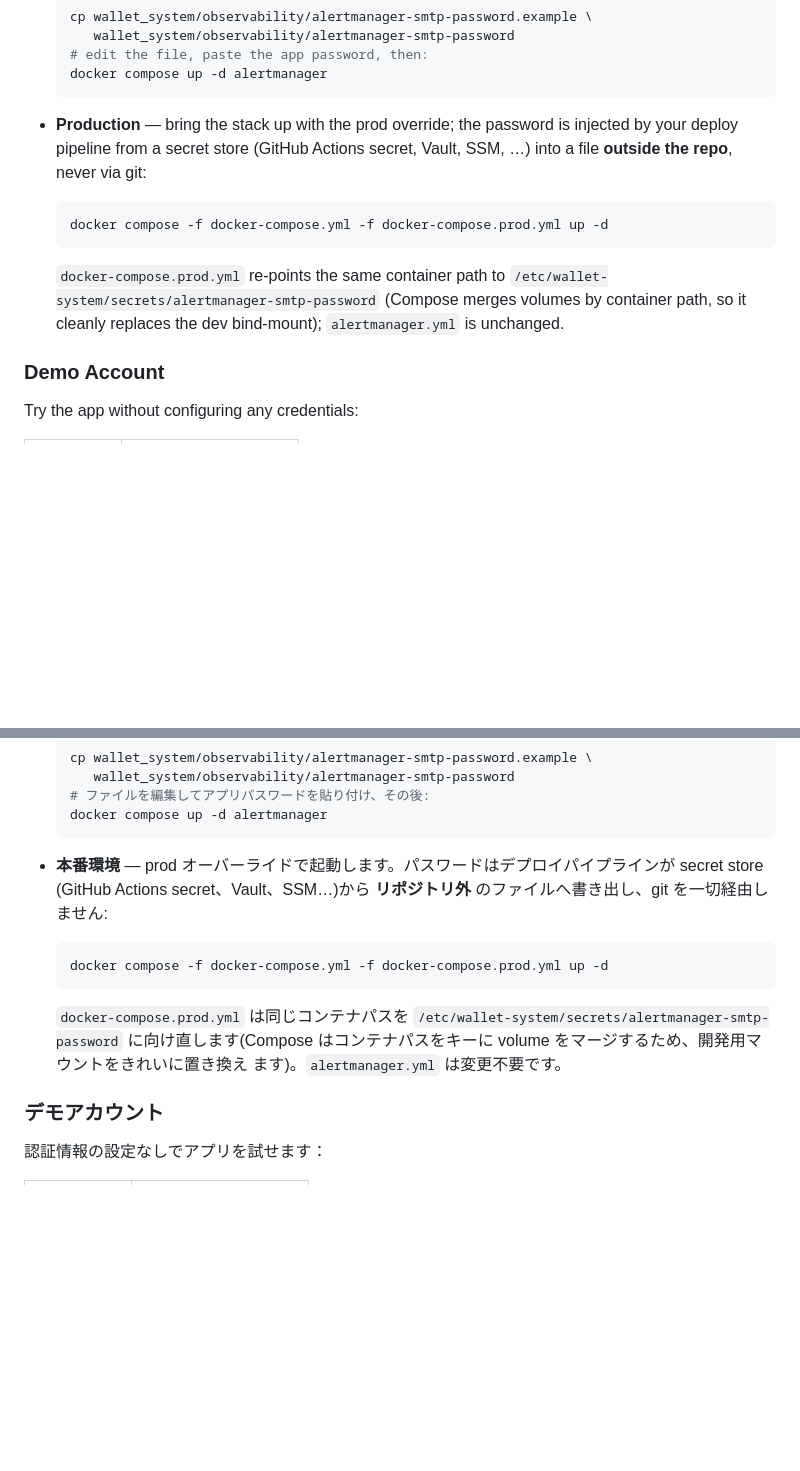
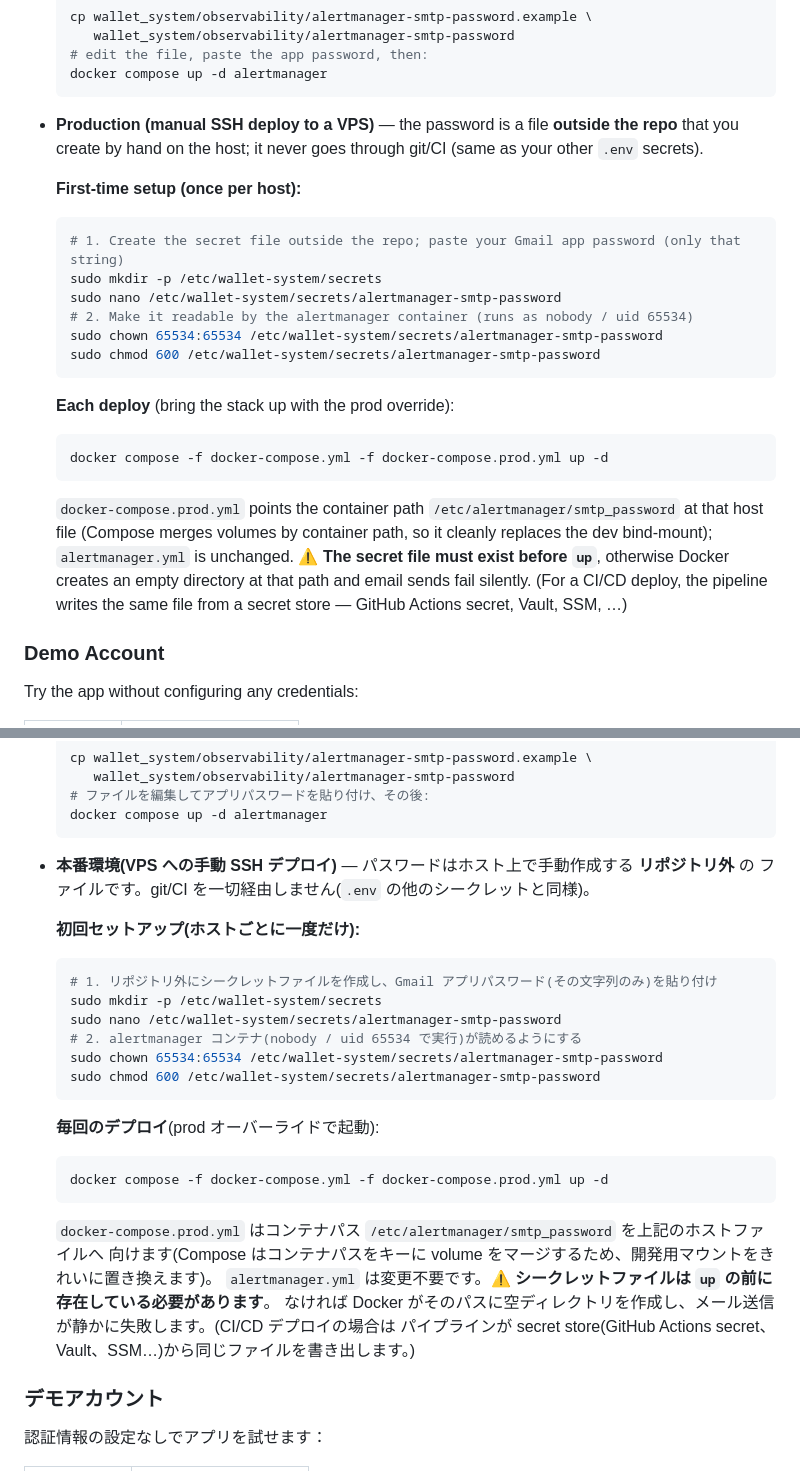
Before and after one commit to Clark1945/wallet_system, a Markdown page: README.md, 2 parts joined by grey strips. Rendered like a GitHub page; blank space fills up the shorter version.

Commit message:
docs(observability): document manual VPS setup for Alertmanager SMTP secret
Clarify that the prod SMTP password is a host file created by hand
outside the repo (not via CI), add the first-time mkdir/chown/chmod
steps for the uid 65534 container user, and warn that the file must
exist before `up` or Docker creates an empty dir and email silently
fails. Updated across the EN/JA/zh-TW sections.

Co-Authored-By: Claude Opus 4.8 <noreply@anthropic.com>

````diff
--- a/README.md
+++ b/README.md
@@ -303,17 +318,31 @@ container), supplied differently per environment:
   docker compose up -d alertmanager
   ```
 
-- **Production** — bring the stack up with the prod override; the password is injected by your deploy
-  pipeline from a secret store (GitHub Actions secret, Vault, SSM, …) into a file **outside the repo**,
-  never via git:
+- **Production (manual SSH deploy to a VPS)** — the password is a file **outside the repo** that you
+  create by hand on the host; it never goes through git/CI (same as your other `.env` secrets).
+
+  **First-time setup (once per host):**
+
+  ```bash
+  # 1. Create the secret file outside the repo; paste your Gmail app password (only that string)
+  sudo mkdir -p /etc/wallet-system/secrets
+  sudo nano /etc/wallet-system/secrets/alertmanager-smtp-password
+  # 2. Make it readable by the alertmanager container (runs as nobody / uid 65534)
+  sudo chown 65534:65534 /etc/wallet-system/secrets/alertmanager-smtp-password
+  sudo chmod 600 /etc/wallet-system/secrets/alertmanager-smtp-password
+  ```
+
+  **Each deploy** (bring the stack up with the prod override):
 
   ```bash
   docker compose -f docker-compose.yml -f docker-compose.prod.yml up -d
   ```
 
-  `docker-compose.prod.yml` re-points the same container path to
-  `/etc/wallet-system/secrets/alertmanager-smtp-password` (Compose merges volumes by container path, so
-  it cleanly replaces the dev bind-mount); `alertmanager.yml` is unchanged.
+  `docker-compose.prod.yml` points the container path `/etc/alertmanager/smtp_password` at that host
+  file (Compose merges volumes by container path, so it cleanly replaces the dev bind-mount);
+  `alertmanager.yml` is unchanged. ⚠️ **The secret file must exist before `up`**, otherwise Docker
+  creates an empty directory at that path and email sends fail silently. (For a CI/CD deploy, the
+  pipeline writes the same file from a secret store — GitHub Actions secret, Vault, SSM, …)
 
 ### Demo Account
 
@@ -495,16 +524,31 @@ Alertmanager は実行時に `auth_password_file`(コンテナ内 `/etc/alertman
   docker compose up -d alertmanager
   ```
 
-- **本番環境** — prod オーバーライドで起動します。パスワードはデプロイパイプラインが secret store
-  (GitHub Actions secret、Vault、SSM…)から **リポジトリ外** のファイルへ書き出し、git を一切経由しません:
+- **本番環境(VPS への手動 SSH デプロイ)** — パスワードはホスト上で手動作成する **リポジトリ外** の
+  ファイルです。git/CI を一切経由しません(`.env` の他のシークレットと同様)。
+
+  **初回セットアップ(ホストごとに一度だけ):**
+
+  ```bash
+  # 1. リポジトリ外にシークレットファイルを作成し、Gmail アプリパスワード(その文字列のみ)を貼り付け
+  sudo mkdir -p /etc/wallet-system/secrets
+  sudo nano /etc/wallet-system/secrets/alertmanager-smtp-password
+  # 2. alertmanager コンテナ(nobody / uid 65534 で実行)が読めるようにする
+  sudo chown 65534:65534 /etc/wallet-system/secrets/alertmanager-smtp-password
+  sudo chmod 600 /etc/wallet-system/secrets/alertmanager-smtp-password
+  ```
+
+  **毎回のデプロイ**(prod オーバーライドで起動):
 
   ```bash
   docker compose -f docker-compose.yml -f docker-compose.prod.yml up -d
   ```
 
-  `docker-compose.prod.yml` は同じコンテナパスを `/etc/wallet-system/secrets/alertmanager-smtp-password`
-  に向け直します(Compose はコンテナパスをキーに volume をマージするため、開発用マウントをきれいに置き換え
-  ます)。`alertmanager.yml` は変更不要です。
+  `docker-compose.prod.yml` はコンテナパス `/etc/alertmanager/smtp_password` を上記のホストファイルへ
+  向けます(Compose はコンテナパスをキーに volume をマージするため、開発用マウントをきれいに置き換えます)。
+  `alertmanager.yml` は変更不要です。⚠️ **シークレットファイルは `up` の前に存在している必要があります**。
+  なければ Docker がそのパスに空ディレクトリを作成し、メール送信が静かに失敗します。(CI/CD デプロイの場合は
+  パイプラインが secret store(GitHub Actions secret、Vault、SSM…)から同じファイルを書き出します。)
 
 ### デモアカウント
 
````
Also changed, not shown: other parts of README.md (+18 -3 lines).
